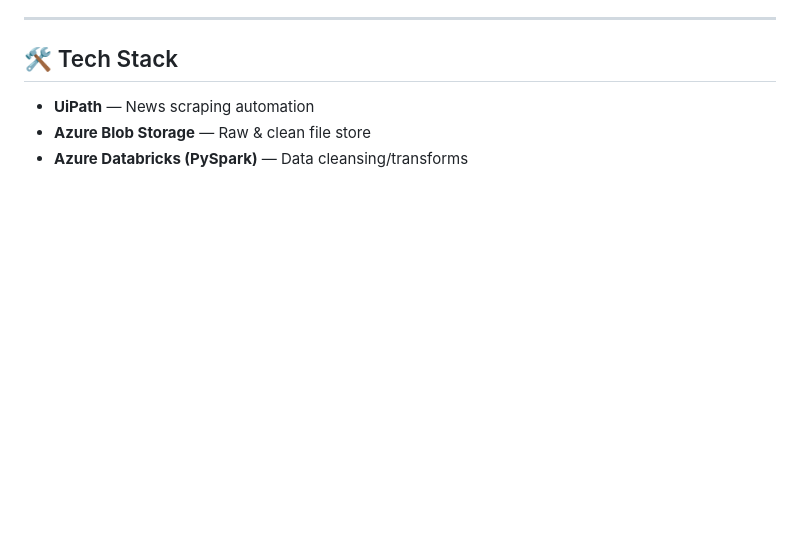
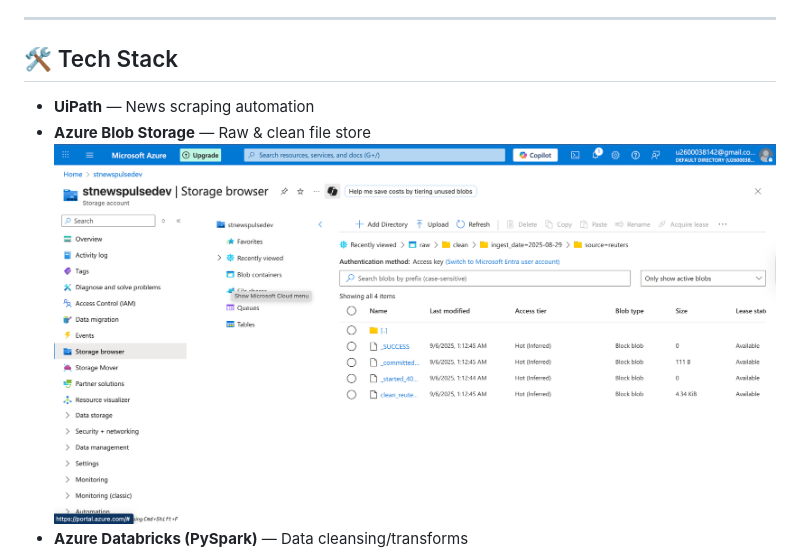
Before and after one commit to u2600038142-sys/newspulse-dashboard, a Markdown page: README.md, the part around the change. GitHub-like rendering; pictures changed too: Docs/ABS.png (added); blank space fills up the shorter version.

Commit message:
Add ABS Image di Readme

```diff
--- a/README.md
+++ b/README.md
@@ -38,6 +38,7 @@ Scrape global news → cleanse → load to a SQL data warehouse → visualize in
 
 - **UiPath** — News scraping automation
 - **Azure Blob Storage** — Raw & clean file store
+![ABS](Docs/ABS.png)
 - **Azure Databricks (PySpark)** — Data cleansing/transforms
 ![ADB](Docs/ADB.png)
 - **Azure Data Factory** — Orchestration & scheduling
```
